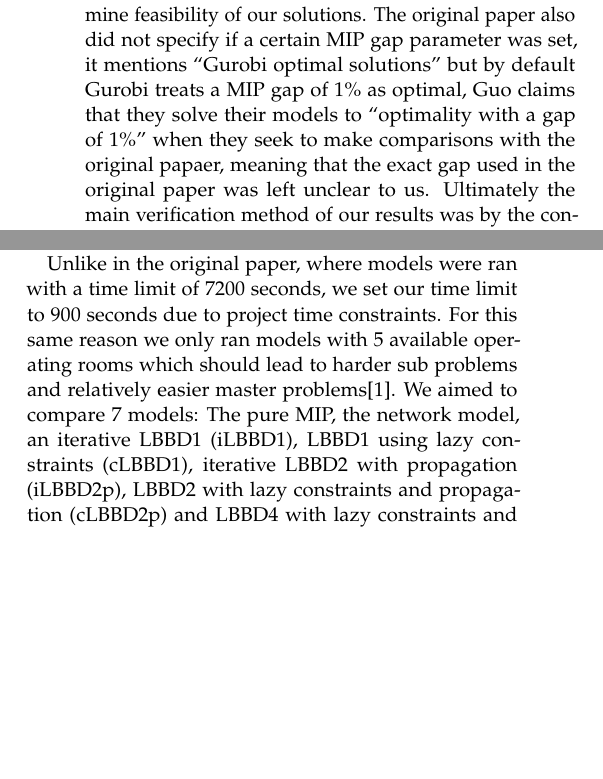
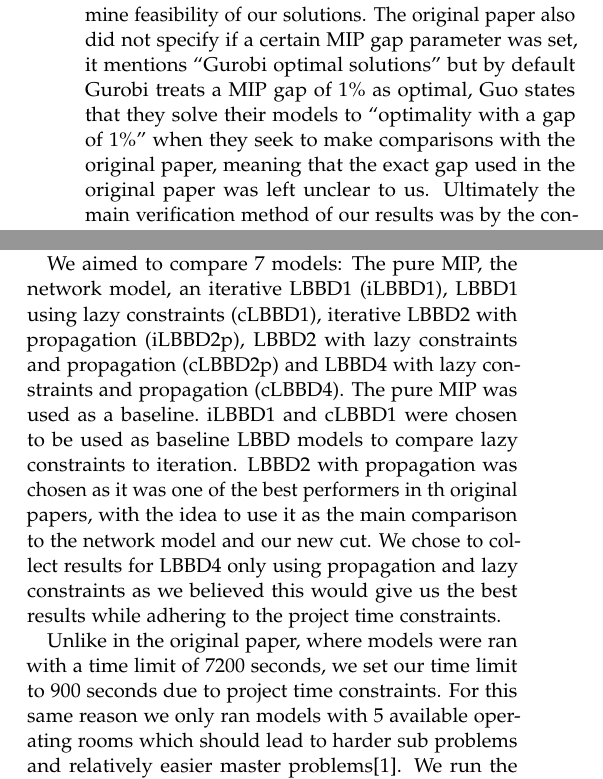
Before and after one commit to MitchellJC/math3205-project, a LaTeX document (TeX/main.tex, which reads TeX/implementation.tex, TeX/results.tex): two parts of the columns of page 3 of 6, joined at a grey line, cut so that both start at the same text, the shorter picture padded with empty space. Compiled offline with pdfLaTeX.

Commit message:
Added reason for chosen variants in results section

```diff
--- a/TeX/implementation.tex
+++ b/TeX/implementation.tex
@@ -4,4 +4,4 @@ We implemented two different practical models for LBBD, one following\cite{rosha
 % Implementation difficulty
 Model formulations were simple enough to interpret but practical implementation was difficult for a few reasons. Firstly, the original paper did not supply any code. This made it hard to find implementation details that may have drastically improved results, for example some important caching protocol may have been used that was not mentioned in the paper. Further, the paper supplied distribution parameters that were useful in generating data, however it did not supply the data instances that were used to generate their results. This made it impossible to verify if the differences seen in our results were due to an implementation error, random chance or something else. It also left data inadequately described. For example the surgery times were said to be from a normal distribution, this might imply that they should be real-valued. However, upon inspection of another paper's data which worked on a similar problem\cite{guo}, it was noticed that surgery times were rounded to some integer value. Implementing this with our data generation scheme immediately improved the performance of our models. We reached out to the author of the original paper and we were told that they were no longer in possession of either the code or data that was used.
 
-The paper did not supply example objective values found for their instances which made it hard to determine feasibility of our solutions. The original paper also did not specify if a certain MIP gap parameter was set, it mentions ``Gurobi optimal solutions'' but by default Gurobi treats a MIP gap of 1\% as optimal, Guo claims that they solve their models to ``optimality with a gap of 1\%'' when they seek to make comparisons with the original papaer, meaning that the exact gap used in the original paper was left unclear to us. Ultimately the main verification method of our results was by the consistency of outputted optimal objective values across all models implemented. That is, the pure MIP, Network and Benders' models were implemented in sufficiently different ways but all provided the same output giving us some level of confidence in our implementation's optimality. Feasibility was verified by manual inspection of patient allocations for instances with small number of patients. We had no way of verifying if the speed of our models would be the same as achieved by the models used in the original paper.
+The paper did not supply example objective values found for their instances which made it hard to determine feasibility of our solutions. The original paper also did not specify if a certain MIP gap parameter was set, it mentions ``Gurobi optimal solutions'' but by default Gurobi treats a MIP gap of 1\% as optimal, Guo states that they solve their models to ``optimality with a gap of 1\%'' when they seek to make comparisons with the original paper, meaning that the exact gap used in the original paper was left unclear to us. Ultimately the main verification method of our results was by the consistency of outputted optimal objective values across all models implemented. That is, the pure MIP, Network and Benders' models were implemented in sufficiently different ways but all provided the same output giving us some level of confidence in our implementation's optimality. Feasibility was verified by manual inspection of patient allocations for instances with small number of patients. We had no way of verifying if the speed of our models would be the same as achieved by the models used in the original paper.
--- a/TeX/results.tex
+++ b/TeX/results.tex
@@ -1,7 +1,9 @@
 % Runtime specifications
 Models were run on a Windows 11 computer with a AMD Ryzen 5 5625U 2.3GHz processor with 16 GB of RAM\@. Gurobi version 10.0.1 was used with Python version 3.9.16.
 
-Unlike in the original paper, where models were ran with a time limit of 7200 seconds, we set our time limit to 900 seconds due to project time constraints. For this same reason we only ran models with 5 available operating rooms which should lead to harder sub problems and relatively easier master problems\cite{roshanaei2017propagating}. We aimed to compare 7 models: The pure MIP, the network model, an iterative LBBD1 (iLBBD1), LBBD1 using lazy constraints (cLBBD1), iterative LBBD2 with propagation (iLBBD2p), LBBD2 with lazy constraints and propagation (cLBBD2p) and LBBD4 with lazy constraints and propagation (cLBBD4). We run the models on 5 different instances of data for each number of patients. There was uncertainty as to whether the models were run to true optimality or to a relative MIP gap of $1\%$ as was done by Guo\cite{guo}, so we report results for both scenarios. We follow~\cite{roshanaei2017propagating} by defining the best performing model to be the most robust, that is, the one able to solve the model to optimality within the given time constraints.
+We aimed to compare 7 models: The pure MIP, the network model, an iterative LBBD1 (iLBBD1), LBBD1 using lazy constraints (cLBBD1), iterative LBBD2 with propagation (iLBBD2p), LBBD2 with lazy constraints and propagation (cLBBD2p) and LBBD4 with lazy constraints and propagation (cLBBD4). The pure MIP was used as a baseline.\ iLBBD1 and cLBBD1  were chosen to be used as baseline LBBD models to compare lazy constraints to iteration. LBBD2 with propagation was chosen as it was one of the best performers in th original papers, with the idea to use it as the main comparison to the network model and our new cut. We chose to collect results for LBBD4 only using propagation and lazy constraints as we believed this would give us the best results while adhering to the project time constraints.
+
+Unlike in the original paper, where models were ran with a time limit of 7200 seconds, we set our time limit to 900 seconds due to project time constraints. For this same reason we only ran models with 5 available operating rooms which should lead to harder sub problems and relatively easier master problems\cite{roshanaei2017propagating}. We run the models on 5 different instances of data for each number of patients. There was uncertainty as to whether the models were run to true optimality or to a relative MIP gap of $1\%$ as was done by Guo\cite{guo}, so we report results for both scenarios. We follow~\cite{roshanaei2017propagating} by defining the best performing model to be the most robust, that is, the one able to solve the model to optimality within the given time constraints.
 
 \input{results/avg_time_optimal.tex}
 
```
Also changed, not shown: TeX/introduction.tex (+1 -1 lines).
